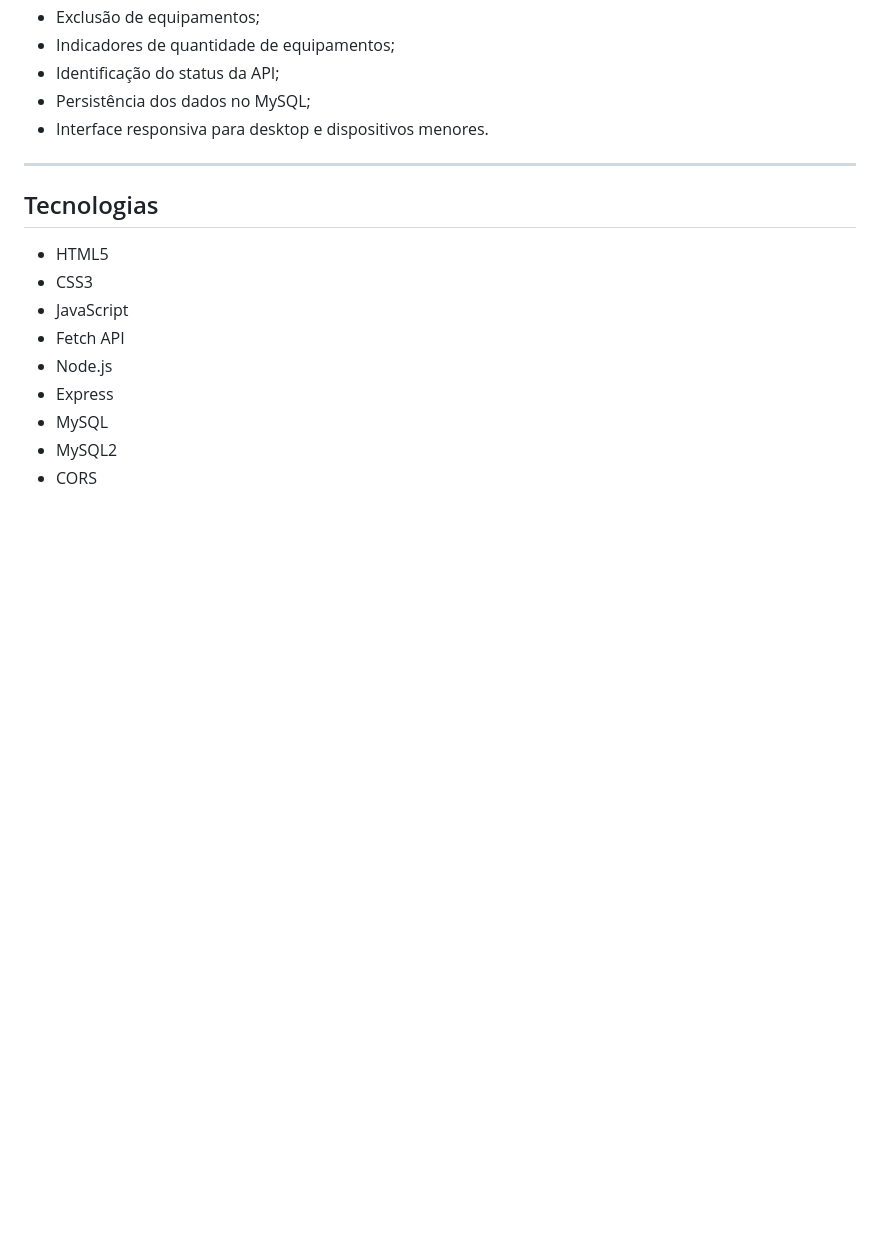
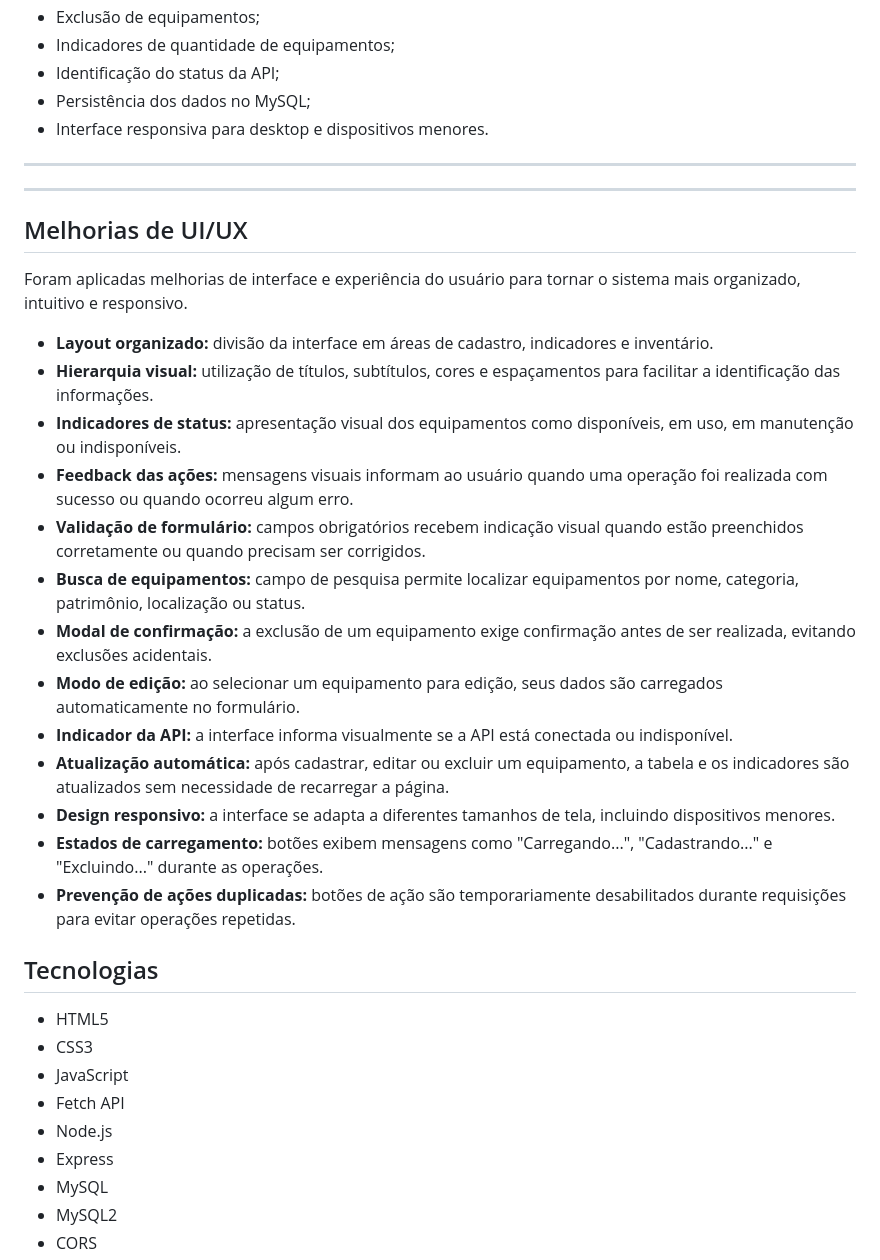
Before and after one commit to matheuspjesus8-dev/equipmanager-api, a Markdown page: README.md, the part around the change. Drawn GitHub-style; blank space fills up the shorter version.

Commit message:
Documentar melhorias de UI/UX no README
Adicionadas melhorias de UI/UX no README, detalhando as atualizações na interface e experiência do usuário.

```diff
--- a/README.md
+++ b/README.md
@@ -35,6 +35,26 @@ Front-End → Fetch API → Express → MySQL
 - Interface responsiva para desktop e dispositivos menores.
 
 ---
+
+---
+
+## Melhorias de UI/UX
+
+Foram aplicadas melhorias de interface e experiência do usuário para tornar o sistema mais organizado, intuitivo e responsivo.
+
+- **Layout organizado:** divisão da interface em áreas de cadastro, indicadores e inventário.
+- **Hierarquia visual:** utilização de títulos, subtítulos, cores e espaçamentos para facilitar a identificação das informações.
+- **Indicadores de status:** apresentação visual dos equipamentos como disponíveis, em uso, em manutenção ou indisponíveis.
+- **Feedback das ações:** mensagens visuais informam ao usuário quando uma operação foi realizada com sucesso ou quando ocorreu algum erro.
+- **Validação de formulário:** campos obrigatórios recebem indicação visual quando estão preenchidos corretamente ou quando precisam ser corrigidos.
+- **Busca de equipamentos:** campo de pesquisa permite localizar equipamentos por nome, categoria, patrimônio, localização ou status.
+- **Modal de confirmação:** a exclusão de um equipamento exige confirmação antes de ser realizada, evitando exclusões acidentais.
+- **Modo de edição:** ao selecionar um equipamento para edição, seus dados são carregados automaticamente no formulário.
+- **Indicador da API:** a interface informa visualmente se a API está conectada ou indisponível.
+- **Atualização automática:** após cadastrar, editar ou excluir um equipamento, a tabela e os indicadores são atualizados sem necessidade de recarregar a página.
+- **Design responsivo:** a interface se adapta a diferentes tamanhos de tela, incluindo dispositivos menores.
+- **Estados de carregamento:** botões exibem mensagens como "Carregando...", "Cadastrando..." e "Excluindo..." durante as operações.
+- **Prevenção de ações duplicadas:** botões de ação são temporariamente desabilitados durante requisições para evitar operações repetidas.
 
 ## Tecnologias
 
```
